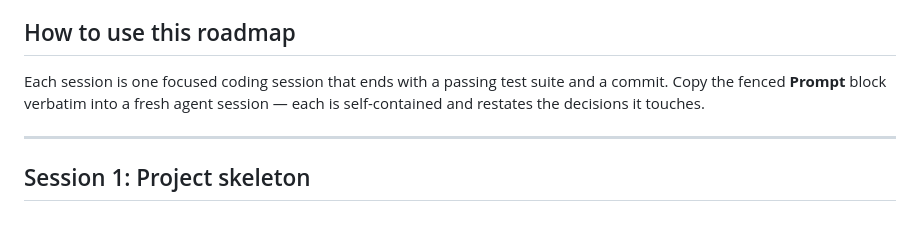
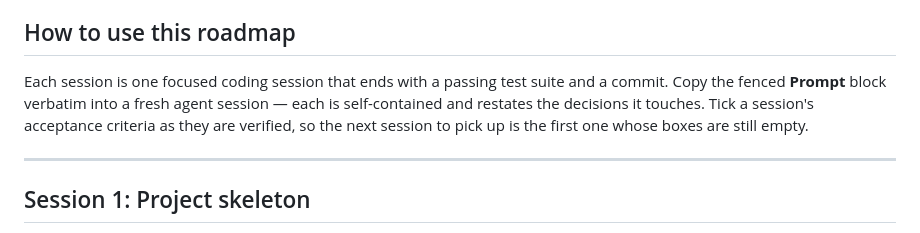
Before and after one commit to tristan-mcdonald/billkeeper, a Markdown page: ROADMAP.md, the part around one of its changes. GitHub-like rendering.

```diff
--- a/ROADMAP.md
+++ b/ROADMAP.md
@@ -56,7 +56,7 @@ These were open at the level of the brief; they are settled here so no session h
 
 ## How to use this roadmap
 
-Each session is one focused coding session that ends with a passing test suite and a commit. Copy the fenced **Prompt** block verbatim into a fresh agent session — each is self-contained and restates the decisions it touches.
+Each session is one focused coding session that ends with a passing test suite and a commit. Copy the fenced **Prompt** block verbatim into a fresh agent session — each is self-contained and restates the decisions it touches. Tick a session's acceptance criteria as they are verified, so the next session to pick up is the first one whose boxes are still empty.
 
 ---
 
```
Also changed, not shown: other parts of ROADMAP.md (+15 -15 lines).
